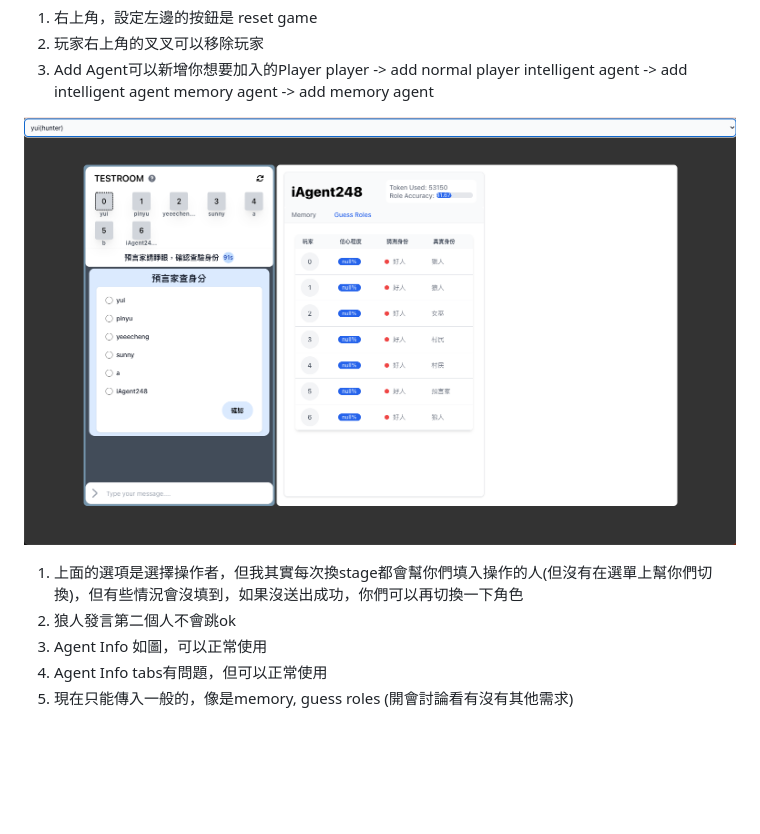
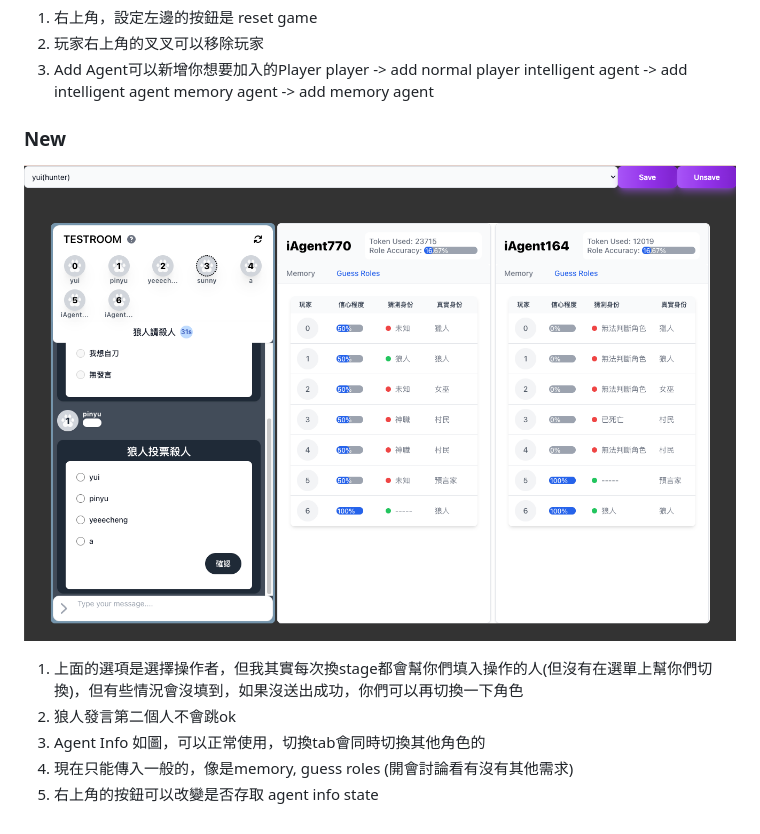
Before and after one commit to Sunny1928/wolf, a Markdown page: README.md, the part around the change. Drawn GitHub-style; pictures changed too: img/agentinfo.png (deleted), img/agentinfo_1.png (added); blank space fills up the shorter version.

Commit message:
add change save agent state

```diff
--- a/README.md
+++ b/README.md
@@ -20,10 +20,10 @@
     memory agent -> add memory agent
 
 
-
-![alt text](https://github.com/Sunny1928/wolf/blob/main/img/agentinfo.png)
+### New
+![alt text](https://github.com/Sunny1928/wolf/blob/main/img/agentinfo_1.png)
 1. 上面的選項是選擇操作者，但我其實每次換stage都會幫你們填入操作的人(但沒有在選單上幫你們切換)，但有些情況會沒填到，如果沒送出成功，你們可以再切換一下角色
 2. 狼人發言第二個人不會跳ok
-3. Agent Info 如圖，可以正常使用
-4. Agent Info tabs有問題，但可以正常使用
-5. 現在只能傳入一般的，像是memory, guess roles (開會討論看有沒有其他需求)
+3. Agent Info 如圖，可以正常使用，切換tab會同時切換其他角色的
+4. 現在只能傳入一般的，像是memory, guess roles (開會討論看有沒有其他需求)
+5. 右上角的按鈕可以改變是否存取 agent info state
```
Also changed, not shown: 7 other files.
